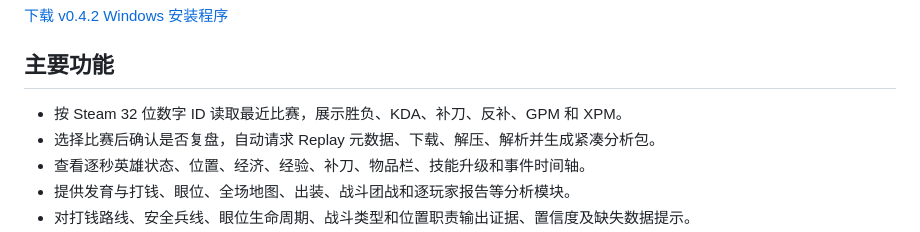
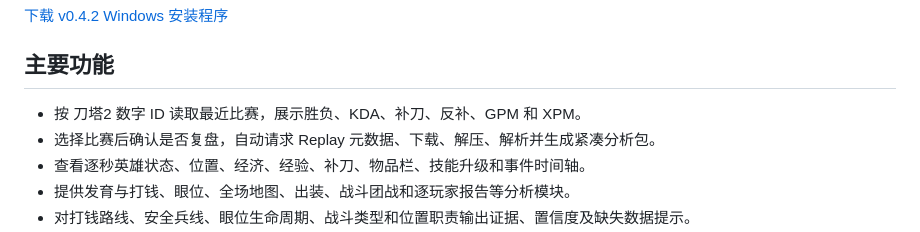
Before and after one commit to Kerry-yangg/Dotalens, a Markdown page: README.md, the part around the change. Rendered like a GitHub page.

```diff
--- a/README.md
+++ b/README.md
@@ -9,7 +9,7 @@ ID 后，可读取最近比赛、获取 Replay，并在本机完成逐秒解析
 
 ## 主要功能
 
-- 按 Steam 32 位数字 ID 读取最近比赛，展示胜负、KDA、补刀、反补、GPM 和 XPM。
+- 按 刀塔2 数字 ID 读取最近比赛，展示胜负、KDA、补刀、反补、GPM 和 XPM。
 - 选择比赛后确认是否复盘，自动请求 Replay 元数据、下载、解压、解析并生成紧凑分析包。
 - 查看逐秒英雄状态、位置、经济、经验、补刀、物品栏、技能升级和事件时间轴。
 - 提供发育与打钱、眼位、全场地图、出装、战斗团战和逐玩家报告等分析模块。
```
